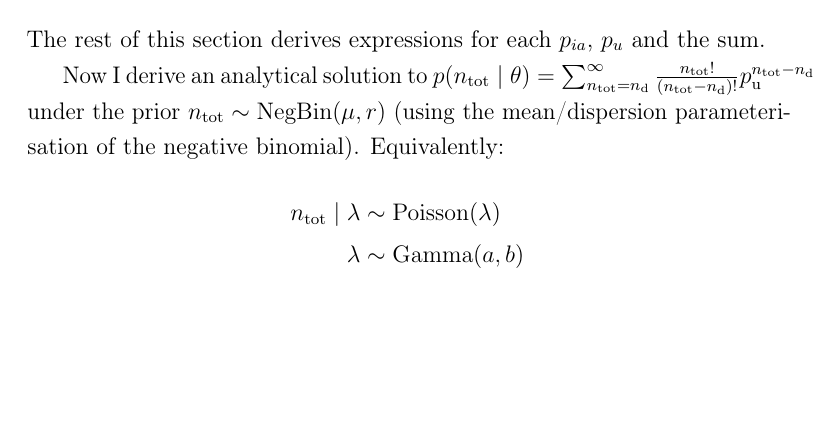
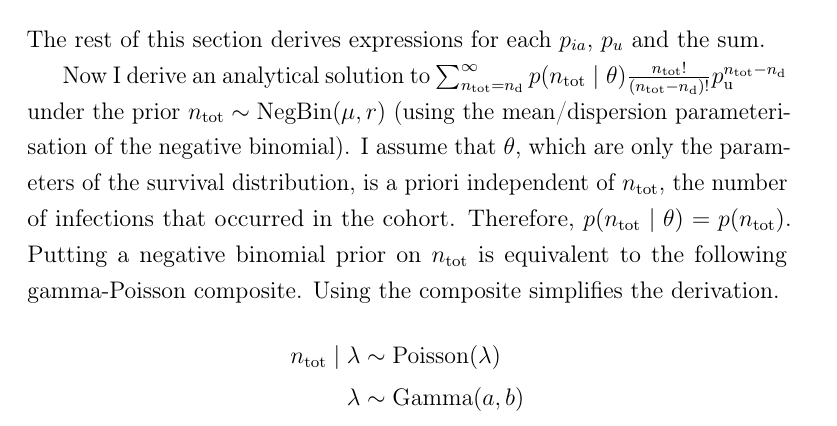
Before and after one commit to joshuablake/thesis, a LaTeX thesis (cis-perfect-testing.tex): part of page 12 of 33, cut so that both start at the same text, the shorter picture padded with empty space. Compiled offline with pdfLaTeX.

Commit message:
Correct maths errors (from Shaun)

```diff
--- a/cis-perfect-testing.tex
+++ b/cis-perfect-testing.tex
@@ -277,12 +277,15 @@ The posterior density can be written as follows.
 &\propto p(\theta) p(\na \mid \theta) \\
 &= p(\theta) \sum_{\ntot=\ndet}^\infty p(\ntot \mid \theta) p(\na \mid \theta, \ntot) \\
 &\propto p(\theta) \sum_{\ntot=\ndet}^\infty \left( p(\ntot \mid \theta) \frac{\ntot!}{(\ntot - \ndet)!} \pnodet^{\ntot - \ndet} \prod_{i=\ndet}^{\ndet} p_{ia} \right) \\
-&= p(\theta) \left( \prod_{i=\ndet}^{\ndet} p_{ia} \right) \left( p(\ntot \mid \theta) \sum_{\ntot=\ndet}^\infty \frac{\ntot!}{(\ntot - \ndet)!} \pnodet^{\ntot - \ndet} \right) \label{perf-test:eq:full-posterior}.
+&= p(\theta) \left( \prod_{i=\ndet}^{\ndet} p_{ia} \right) \left( \sum_{\ntot=\ndet}^\infty p(\ntot \mid \theta) \frac{\ntot!}{(\ntot - \ndet)!} \pnodet^{\ntot - \ndet} \right) \label{perf-test:eq:full-posterior}.
 \end{align}
 The rest of this section derives expressions for each $p_{ia}$, $p_{u}$ and the sum.
 
-Now I derive an analytical solution to $p(\ntot \mid \theta) = \sum_{\ntot=\ndet}^\infty \frac{\ntot!}{(\ntot - \ndet)!} \pnodet^{\ntot - \ndet}$ under the prior $\ntot \dist \NegBin(\mu, r)$ (using the mean/dispersion parameterisation of the negative binomial).
-Equivalently:
+Now I derive an analytical solution to $\sum_{\ntot=\ndet}^\infty p(\ntot \mid \theta) \frac{\ntot!}{(\ntot - \ndet)!} \pnodet^{\ntot - \ndet}$ under the prior $\ntot \dist \NegBin(\mu, r)$ (using the mean/dispersion parameterisation of the negative binomial).
+I assume that $\theta$, which are only the parameters of the survival distribution, is a priori independent of $\ntot$, the number of infections that occurred in the cohort.
+Therefore, $p(\ntot \mid \theta) = p(\ntot)$.
+Putting a negative binomial prior on $\ntot$ is equivalent to the following gamma-Poisson composite.
+Using the composite simplifies the derivation.
 \begin{align}
 \ntot \mid \lambda &\dist \Poi(\lambda) \\
 \lambda &\dist \GamDist(a, b)
```
